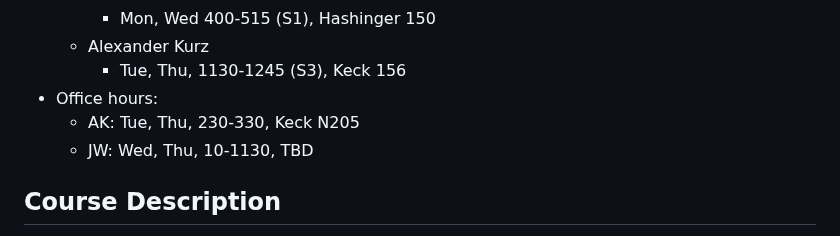
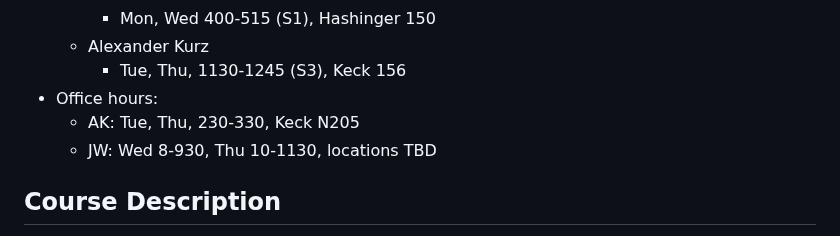
Before and after one commit to alexhkurz/CPSC-354-programming-languages-2026, a Markdown page: syllabus-long.md, the part around the change. Rendered like a GitHub page.

Commit message:
Revise JW's office hours in syllabus
Updated office hours for JW to reflect new times.

```diff
--- a/syllabus-long.md
+++ b/syllabus-long.md
@@ -8,7 +8,7 @@
     - Tue, Thu, 1130-1245 (S3), Keck 156
 - Office hours:
   - AK: Tue, Thu, 230-330, Keck N205
-  - JW: Wed, Thu, 10-1130, TBD
+  - JW: Wed 8-930, Thu 10-1130, locations TBD
 
 ## Course Description
 
```
